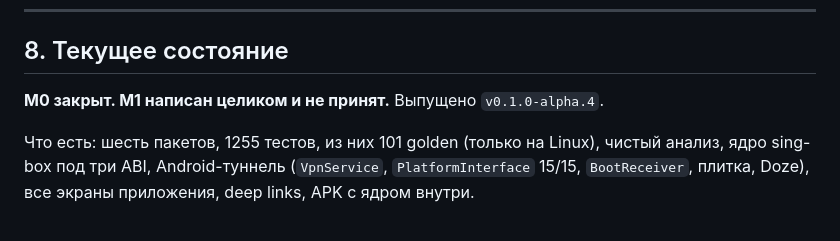
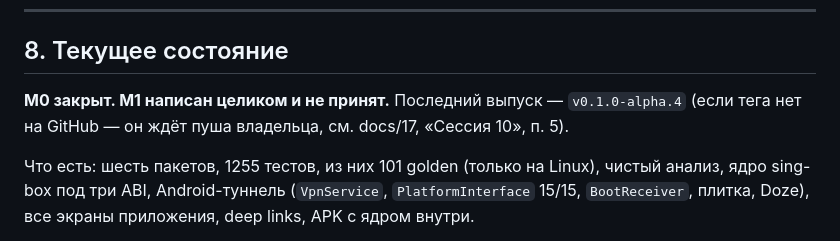
Before and after one commit to Makhkets/commy, a Markdown page: CLAUDE.md, the part around the change. GitHub-like rendering.

```diff
--- a/CLAUDE.md
+++ b/CLAUDE.md
@@ -204,7 +204,8 @@ scripts/check_apk_size.sh                                       # бюджет
 
 ## 8. Текущее состояние
 
-**M0 закрыт. M1 написан целиком и не принят.** Выпущено `v0.1.0-alpha.4`.
+**M0 закрыт. M1 написан целиком и не принят.** Последний выпуск — `v0.1.0-alpha.4`
+(если тега нет на GitHub — он ждёт пуша владельца, см. docs/17, «Сессия 10», п. 5).
 
 Что есть: шесть пакетов, 1255 тестов, из них 101 golden (только на Linux), чистый
 анализ, ядро sing-box под три ABI, Android-туннель (`VpnService`,
```
Also changed, not shown: docs/17-agent-handoff.md (+13 -3 lines).
